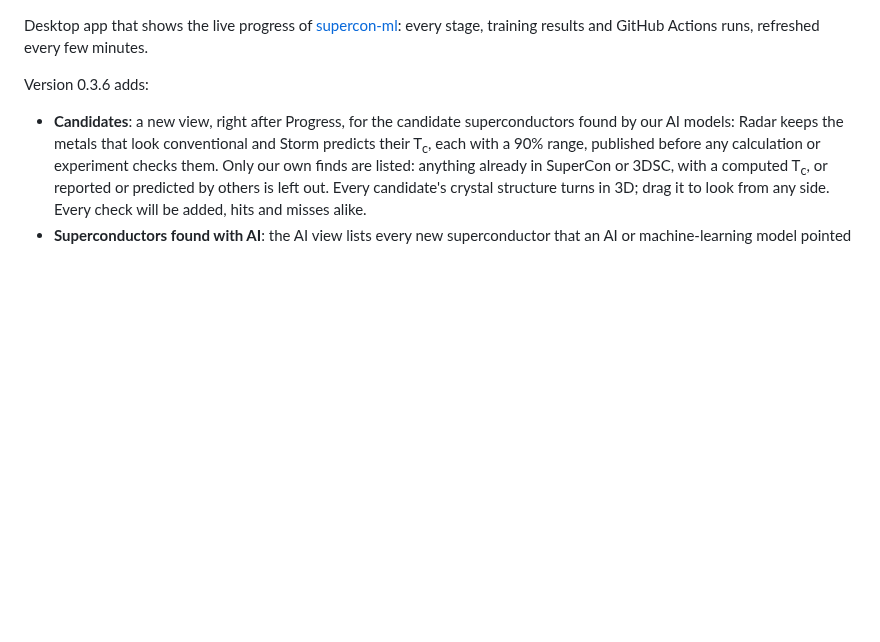
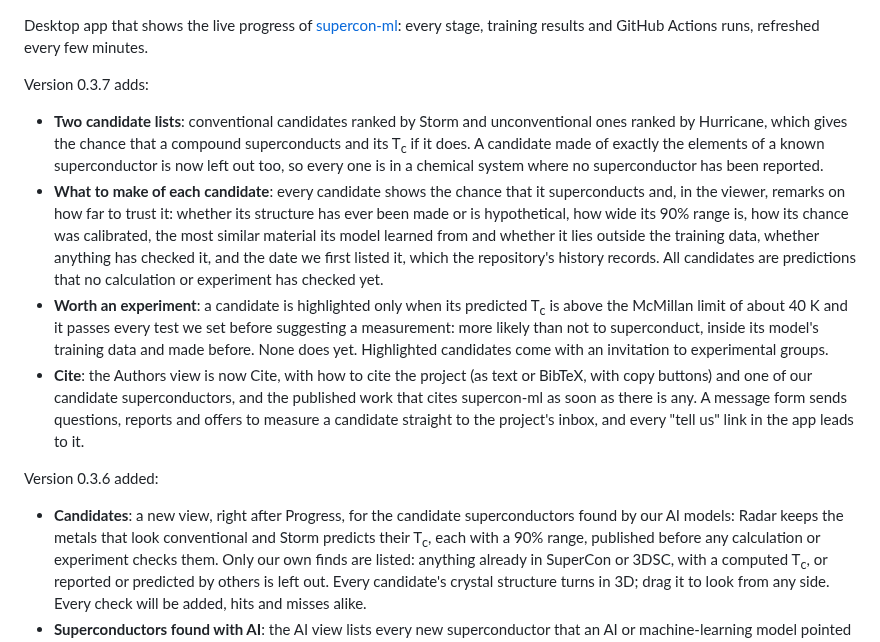
Before and after one commit to diracmagic/supercon-ml, a Markdown page: app/RELEASE_NOTES.md, the part around the change. Rendered like a GitHub page; blank space fills up the shorter version.

Commit message:
App 0.3.7: release notes

```diff
--- a/app/RELEASE_NOTES.md
+++ b/app/RELEASE_NOTES.md
@@ -1,6 +1,13 @@
 Desktop app that shows the live progress of [supercon-ml](https://github.com/diracmagic/supercon-ml): every stage, training results and GitHub Actions runs, refreshed every few minutes.
 
-Version 0.3.6 adds:
+Version 0.3.7 adds:
+
+- **Two candidate lists**: conventional candidates ranked by Storm and unconventional ones ranked by Hurricane, which gives the chance that a compound superconducts and its T<sub>c</sub> if it does. A candidate made of exactly the elements of a known superconductor is now left out too, so every one is in a chemical system where no superconductor has been reported.
+- **What to make of each candidate**: every candidate shows the chance that it superconducts and, in the viewer, remarks on how far to trust it: whether its structure has ever been made or is hypothetical, how wide its 90% range is, how its chance was calibrated, the most similar material its model learned from and whether it lies outside the training data, whether anything has checked it, and the date we first listed it, which the repository's history records. All candidates are predictions that no calculation or experiment has checked yet.
+- **Worth an experiment**: a candidate is highlighted only when its predicted T<sub>c</sub> is above the McMillan limit of about 40 K and it passes every test we set before suggesting a measurement: more likely than not to superconduct, inside its model's training data and made before. None does yet. Highlighted candidates come with an invitation to experimental groups.
+- **Cite**: the Authors view is now Cite, with how to cite the project (as text or BibTeX, with copy buttons) and one of our candidate superconductors, and the published work that cites supercon-ml as soon as there is any. A message form sends questions, reports and offers to measure a candidate straight to the project's inbox, and every "tell us" link in the app leads to it.
+
+Version 0.3.6 added:
 
 - **Candidates**: a new view, right after Progress, for the candidate superconductors found by our AI models: Radar keeps the metals that look conventional and Storm predicts their T<sub>c</sub>, each with a 90% range, published before any calculation or experiment checks them. Only our own finds are listed: anything already in SuperCon or 3DSC, with a computed T<sub>c</sub>, or reported or predicted by others is left out. Every candidate's crystal structure turns in 3D; drag it to look from any side. Every check will be added, hits and misses alike.
 - **Superconductors found with AI**: the AI view lists every new superconductor that an AI or machine-learning model pointed to and an experiment then confirmed, each with its paper, and the AI predictions still waiting for an experiment. Its live list now tags new AI predictions and new AI-guided experiments.
```
